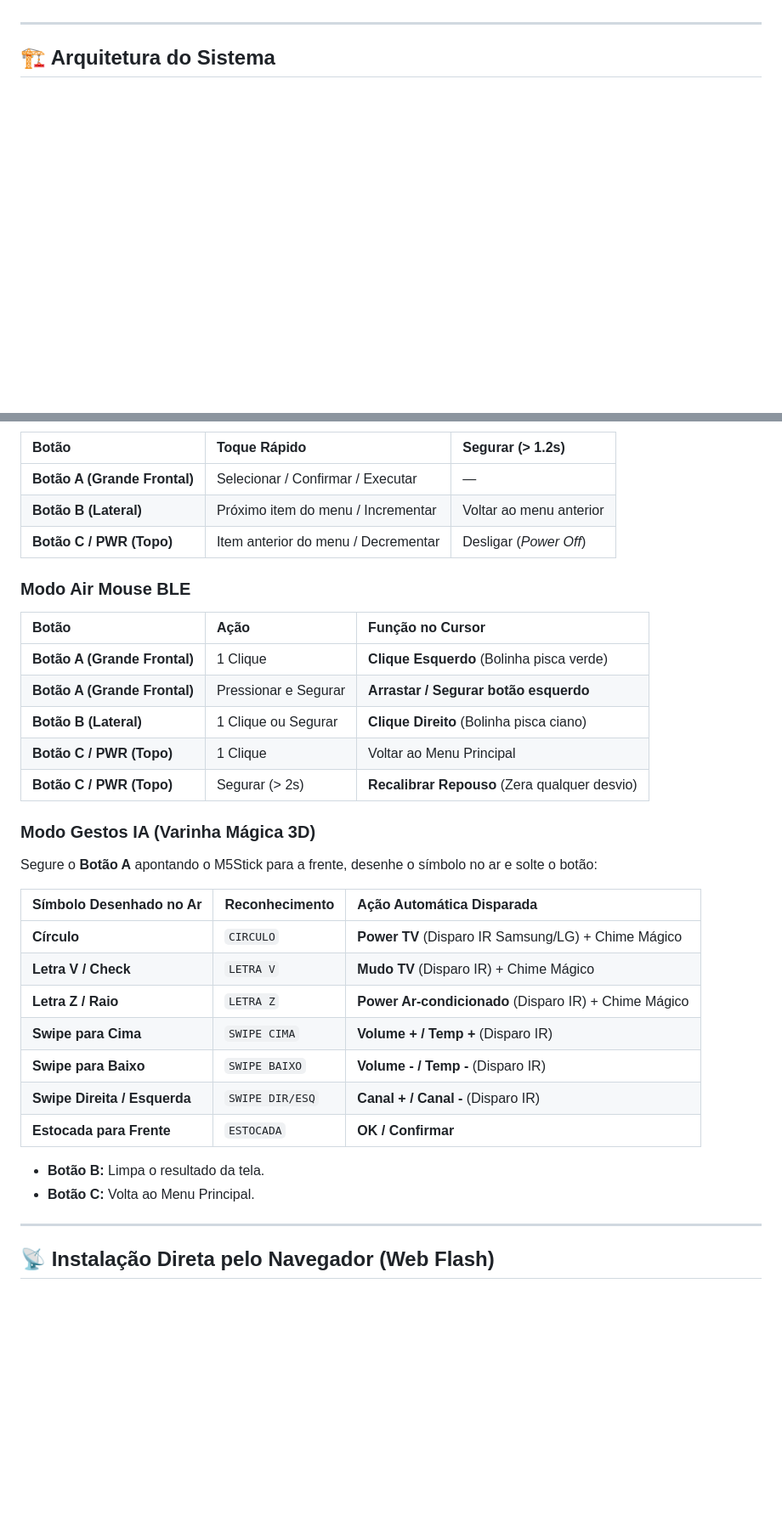
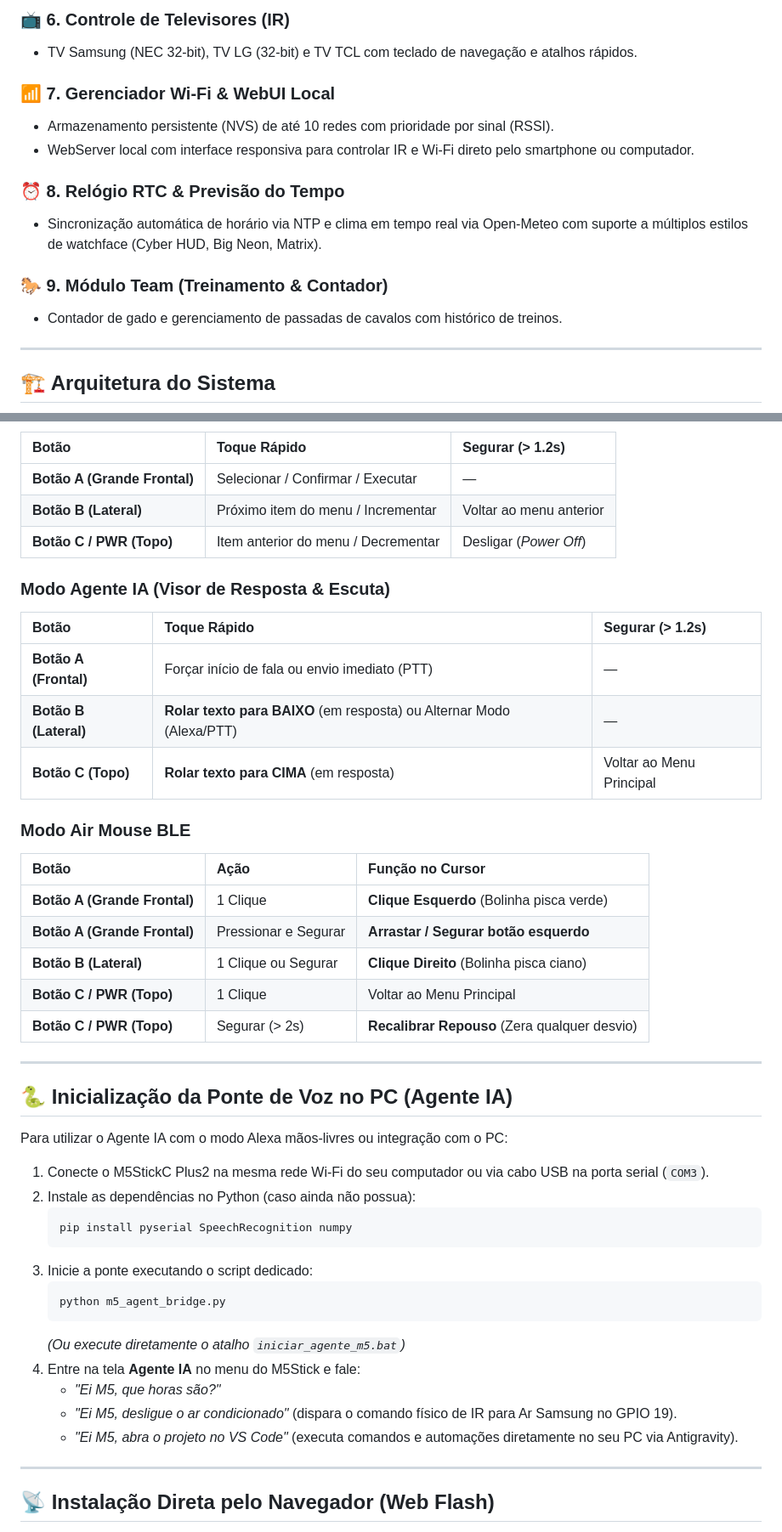
Before and after one commit to jvribeiro98/m5_personal_repo_final, a Markdown page: README.md, 2 parts joined by grey strips. Shown at 85% size. GitHub-like rendering; blank space fills up the shorter version.

````diff
--- a/README.md
+++ b/README.md
@@ -34,3 +47,15 @@
+### 📺 6. Controle de Televisores (IR)
+- TV Samsung (NEC 32-bit), TV LG (32-bit) e TV TCL com teclado de navegação e atalhos rápidos.
+
+### 📶 7. Gerenciador Wi-Fi & WebUI Local
+- Armazenamento persistente (NVS) de até 10 redes com prioridade por sinal (RSSI).
+- WebServer local com interface responsiva para controlar IR e Wi-Fi direto pelo smartphone ou computador.
+
+### ⏰ 8. Relógio RTC & Previsão do Tempo
+- Sincronização automática de horário via NTP e clima em tempo real via Open-Meteo com suporte a múltiplos estilos de watchface (Cyber HUD, Big Neon, Matrix).
+
+### 🐎 9. Módulo Team (Treinamento & Contador)
+- Contador de gado e gerenciamento de passadas de cavalos com histórico de treinos.
 
 ---
 
@@ -85,6 +113,13 @@ graph TD
 | **Botão B (Lateral)** | Próximo item do menu / Incrementar | Voltar ao menu anterior |
 | **Botão C / PWR (Topo)** | Item anterior do menu / Decrementar | Desligar (*Power Off*) |
 
+### Modo Agente IA (Visor de Resposta & Escuta)
+| Botão | Toque Rápido | Segurar (> 1.2s) |
+| :--- | :--- | :--- |
+| **Botão A (Frontal)** | Forçar início de fala ou envio imediato (PTT) | — |
+| **Botão B (Lateral)** | **Rolar texto para BAIXO** (em resposta) ou Alternar Modo (Alexa/PTT) | — |
+| **Botão C (Topo)** | **Rolar texto para CIMA** (em resposta) | Voltar ao Menu Principal |
+
 ### Modo Air Mouse BLE
 | Botão | Ação | Função no Cursor |
 | :--- | :--- | :--- |
@@ -94,21 +129,26 @@ graph TD
 | **Botão C / PWR (Topo)** | 1 Clique | Voltar ao Menu Principal |
 | **Botão C / PWR (Topo)** | Segurar (> 2s) | **Recalibrar Repouso** (Zera qualquer desvio) |
 
-### Modo Gestos IA (Varinha Mágica 3D)
-Segure o **Botão A** apontando o M5Stick para a frente, desenhe o símbolo no ar e solte o botão:
+---
 
-| Símbolo Desenhado no Ar | Reconhecimento | Ação Automática Disparada |
-| :--- | :--- | :--- |
-| **Círculo** | `CIRCULO` | **Power TV** (Disparo IR Samsung/LG) + Chime Mágico |
-| **Letra V / Check** | `LETRA V` | **Mudo TV** (Disparo IR) + Chime Mágico |
-| **Letra Z / Raio** | `LETRA Z` | **Power Ar-condicionado** (Disparo IR) + Chime Mágico |
-| **Swipe para Cima** | `SWIPE CIMA` | **Volume + / Temp +** (Disparo IR) |
-| **Swipe para Baixo** | `SWIPE BAIXO` | **Volume - / Temp -** (Disparo IR) |
-| **Swipe Direita / Esquerda** | `SWIPE DIR/ESQ` | **Canal + / Canal -** (Disparo IR) |
-| **Estocada para Frente** | `ESTOCADA` | **OK / Confirmar** |
+## 🐍 Inicialização da Ponte de Voz no PC (Agente IA)
 
-* **Botão B:** Limpa o resultado da tela.
-* **Botão C:** Volta ao Menu Principal.
+Para utilizar o Agente IA com o modo Alexa mãos-livres ou integração com o PC:
+
+1. Conecte o M5StickC Plus2 na mesma rede Wi-Fi do seu computador ou via cabo USB na porta serial (`COM3`).
+2. Instale as dependências no Python (caso ainda não possua):
+   ```bash
+   pip install pyserial SpeechRecognition numpy
+   ```
+3. Inicie a ponte executando o script dedicado:
+   ```bash
+   python m5_agent_bridge.py
+   ```
+   *(Ou execute diretamente o atalho `iniciar_agente_m5.bat`)*
+4. Entre na tela **Agente IA** no menu do M5Stick e fale:
+   - *"Ei M5, que horas são?"*
+   - *"Ei M5, desligue o ar condicionado"* (dispara o comando físico de IR para Ar Samsung no GPIO 19).
+   - *"Ei M5, abra o projeto no VS Code"* (executa comandos e automações diretamente no seu PC via Antigravity).
 
 ---
 
````
Also changed, not shown: other parts of README.md (+61 -42 lines).
